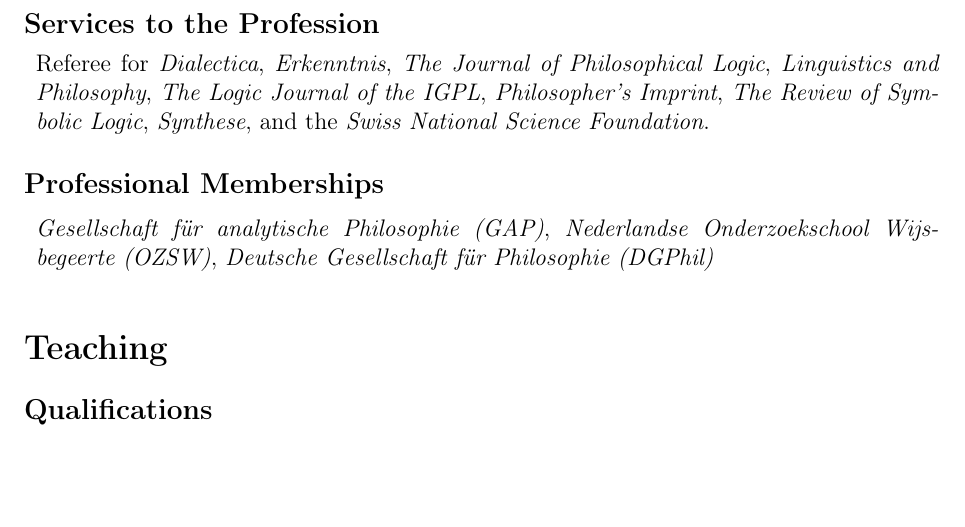
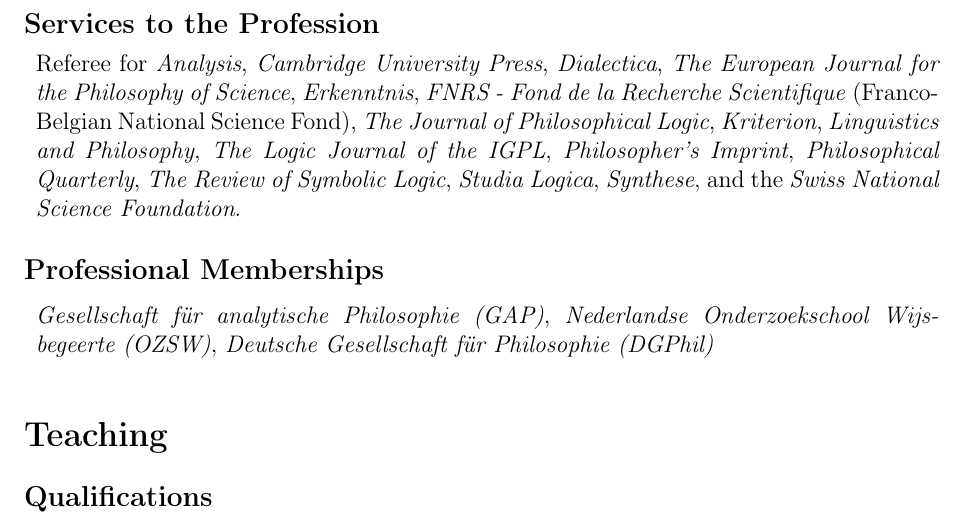
Before and after one commit to jkorb/cv, a LaTeX CV (cv.tex, which reads tex/research.tex): part of page 5 of 6, cut so that both start at the same text, the shorter picture padded with empty space. Compiled offline with pdfLaTeX.

Commit message:
Add referee activities

```diff
--- a/tex/research.tex
+++ b/tex/research.tex
@@ -67,7 +67,24 @@
 
 \subsection*{Services to the Profession}
 \begin{tabular}{p{\linewidth}}
-  Referee for \emph{Dialectica}, \emph{Erkenntnis}, \emph{The Journal of Philosophical Logic}, \emph{Linguistics and Philosophy}, \emph{The Logic Journal of the IGPL}, \emph{Philosopher's Imprint}, \emph{The Review of Symbolic Logic}, \emph{Synthese}, and the \emph{Swiss National Science Foundation}.
+  Referee for
+  \emph{Analysis},
+  \emph{Cambridge University Press},
+  \emph{Dialectica},
+  \emph{The European Journal for the Philosophy of Science},
+  \emph{Erkenntnis},
+  \emph{FNRS - Fond de la Recherche Scientifique} (Franco-Belgian National Science Fond),
+  \emph{The Journal of Philosophical Logic},
+  \emph{Kriterion},
+  \emph{Linguistics and Philosophy},
+  \emph{The Logic Journal of the IGPL},
+  \emph{Philosopher's Imprint},
+  \emph{Philosophical Quarterly},
+  \emph{The Review of Symbolic Logic},
+  \emph{Studia Logica},
+  \emph{Synthese},
+  and the \emph{Swiss National Science Foundation}.
+
 \end{tabular}
 
 \subsection*{Professional Memberships}
```
